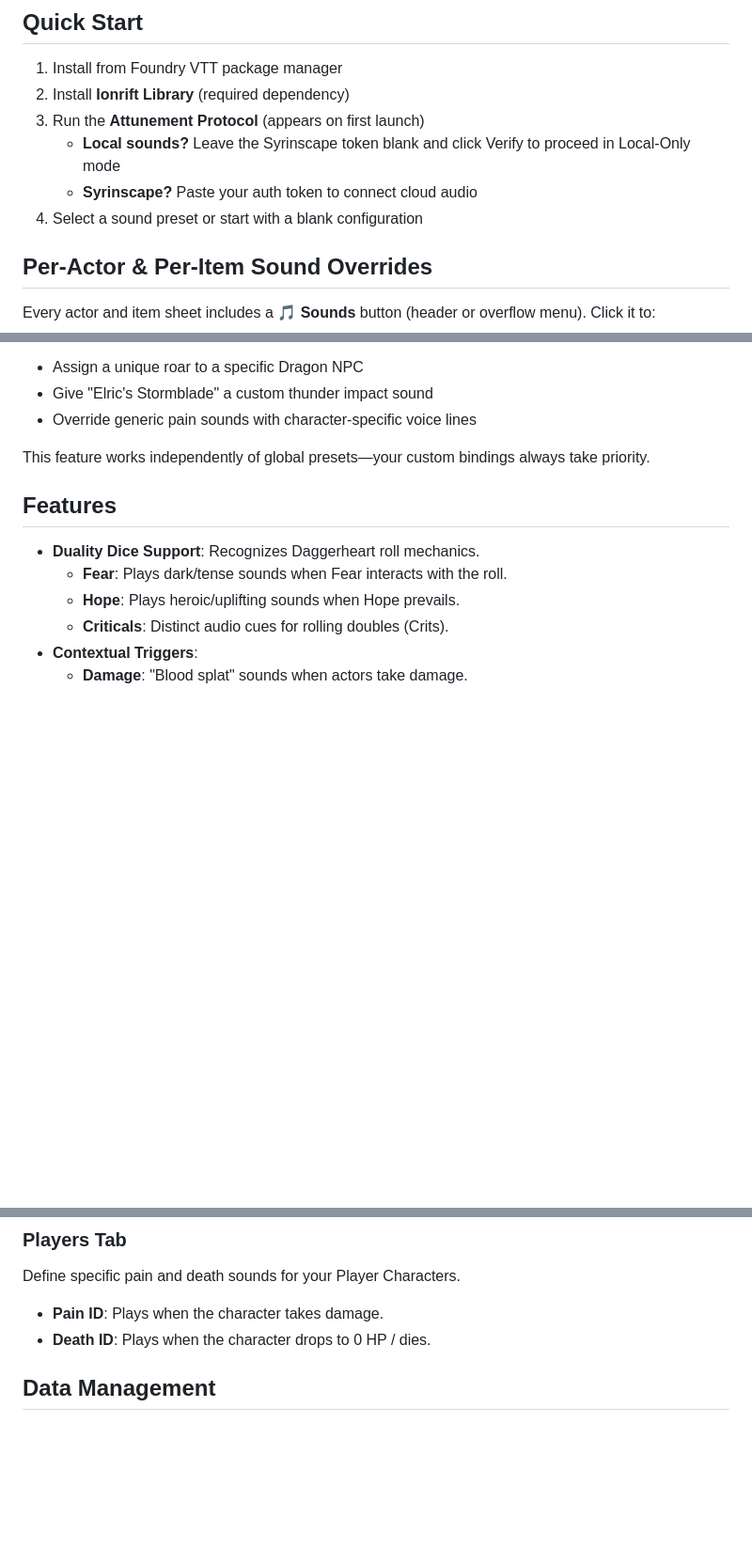
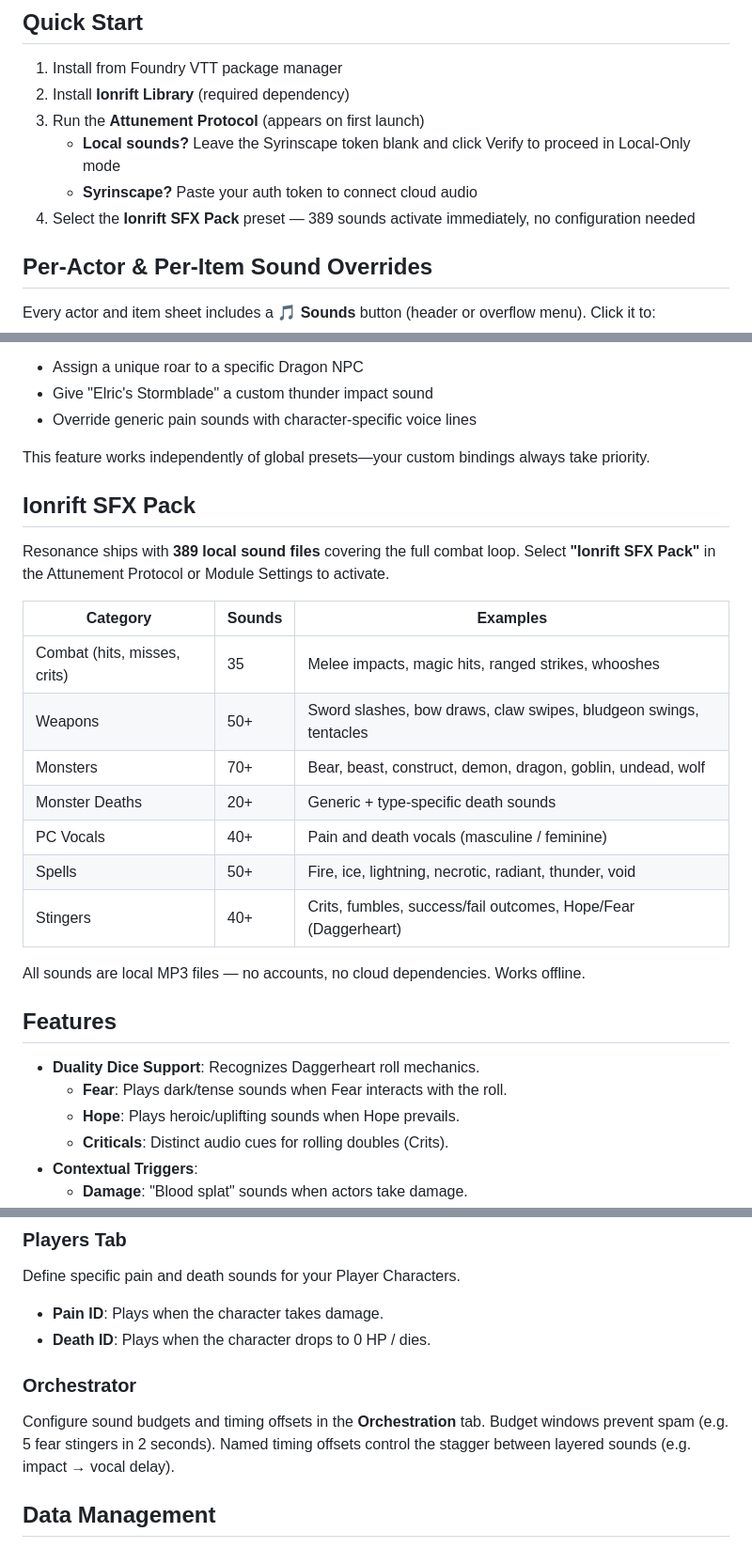
Before and after one commit to ionrift-gm/ionrift-resonance, a Markdown page: README.md, 3 parts joined by grey strips. Shown at 94% size. GitHub-like rendering; blank space fills up the shorter version.

Commit message:
docs: README update  SFX Pack section, Orchestrator, updated Quick Start

```diff
--- a/README.md
+++ b/README.md
@@ -43,7 +43,7 @@ Triggers sound effects based on chat messages, mechanics, and combat workflows.
 3. Run the **Attunement Protocol** (appears on first launch)
    - **Local sounds?** Leave the Syrinscape token blank and click Verify to proceed in Local-Only mode
    - **Syrinscape?** Paste your auth token to connect cloud audio
-4. Select a sound preset or start with a blank configuration
+4. Select the **Ionrift SFX Pack** preset — 389 sounds activate immediately, no configuration needed
 
 
 ## Per-Actor & Per-Item Sound Overrides
@@ -61,6 +61,22 @@ Every actor and item sheet includes a **🎵 Sounds** button (header or overflow
 - Override generic pain sounds with character-specific voice lines
 
 This feature works independently of global presets—your custom bindings always take priority.
+
+## Ionrift SFX Pack
+
+Resonance ships with **389 local sound files** covering the full combat loop. Select **"Ionrift SFX Pack"** in the Attunement Protocol or Module Settings to activate.
+
+| Category | Sounds | Examples |
+|----------|--------|----------|
+| Combat (hits, misses, crits) | 35 | Melee impacts, magic hits, ranged strikes, whooshes |
+| Weapons | 50+ | Sword slashes, bow draws, claw swipes, bludgeon swings, tentacles |
+| Monsters | 70+ | Bear, beast, construct, demon, dragon, goblin, undead, wolf |
+| Monster Deaths | 20+ | Generic + type-specific death sounds |
+| PC Vocals | 40+ | Pain and death vocals (masculine / feminine) |
+| Spells | 50+ | Fire, ice, lightning, necrotic, radiant, thunder, void |
+| Stingers | 40+ | Crits, fumbles, success/fail outcomes, Hope/Fear (Daggerheart) |
+
+All sounds are local MP3 files — no accounts, no cloud dependencies. Works offline.
 
 ## Features
 *   **Duality Dice Support**: Recognizes Daggerheart roll mechanics.
@@ -105,6 +119,9 @@ Assign default sounds to entire families of creatures. The system attempts to cl
 Define specific pain and death sounds for your Player Characters.
 *   **Pain ID**: Plays when the character takes damage.
 *   **Death ID**: Plays when the character drops to 0 HP / dies.
+
+### Orchestrator
+Configure sound budgets and timing offsets in the **Orchestration** tab. Budget windows prevent spam (e.g. 5 fear stingers in 2 seconds). Named timing offsets control the stagger between layered sounds (e.g. impact → vocal delay).
 
 ## Data Management
 *   **Export JSON**: You can backup your entire configuration (including all overrides and player settings) to a JSON file via the **Export JSON** button in the calibration footer.
```
Also changed, not shown: other parts of README.md (+0 -2 lines).
